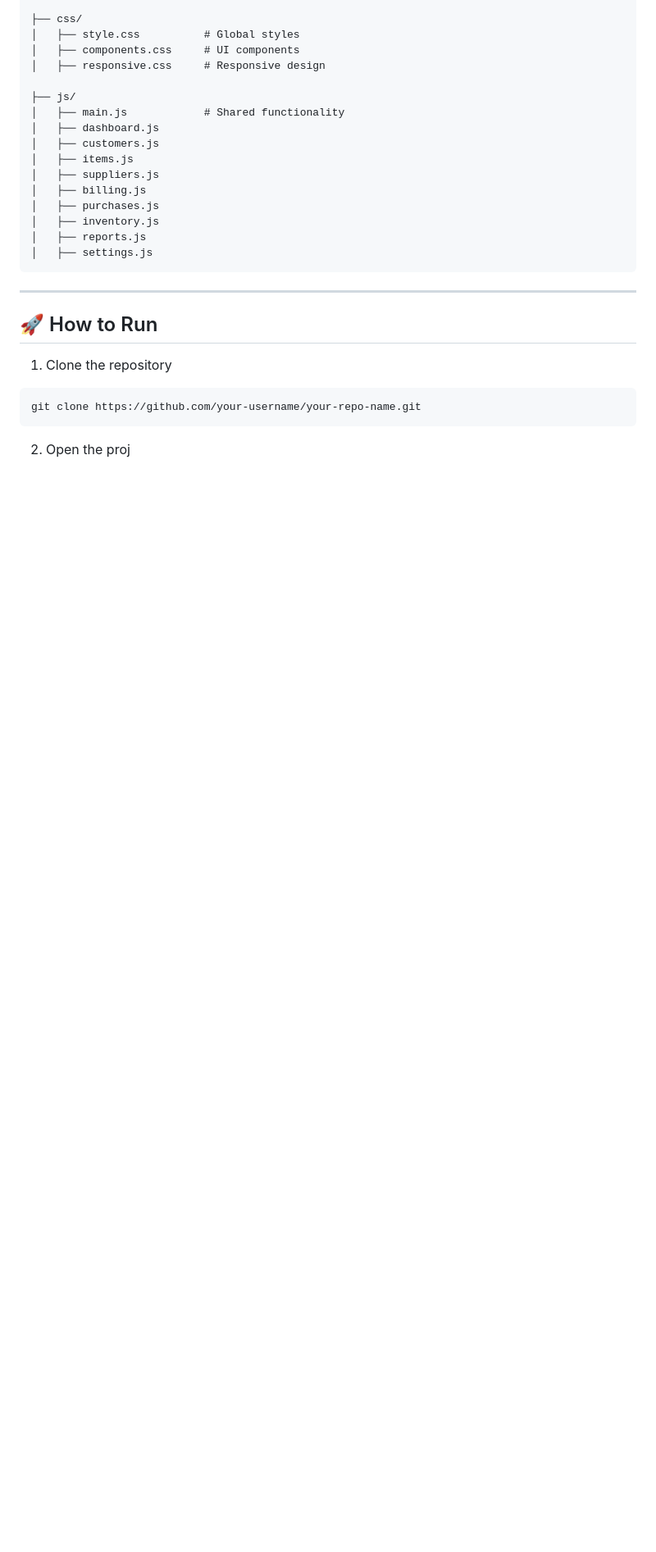
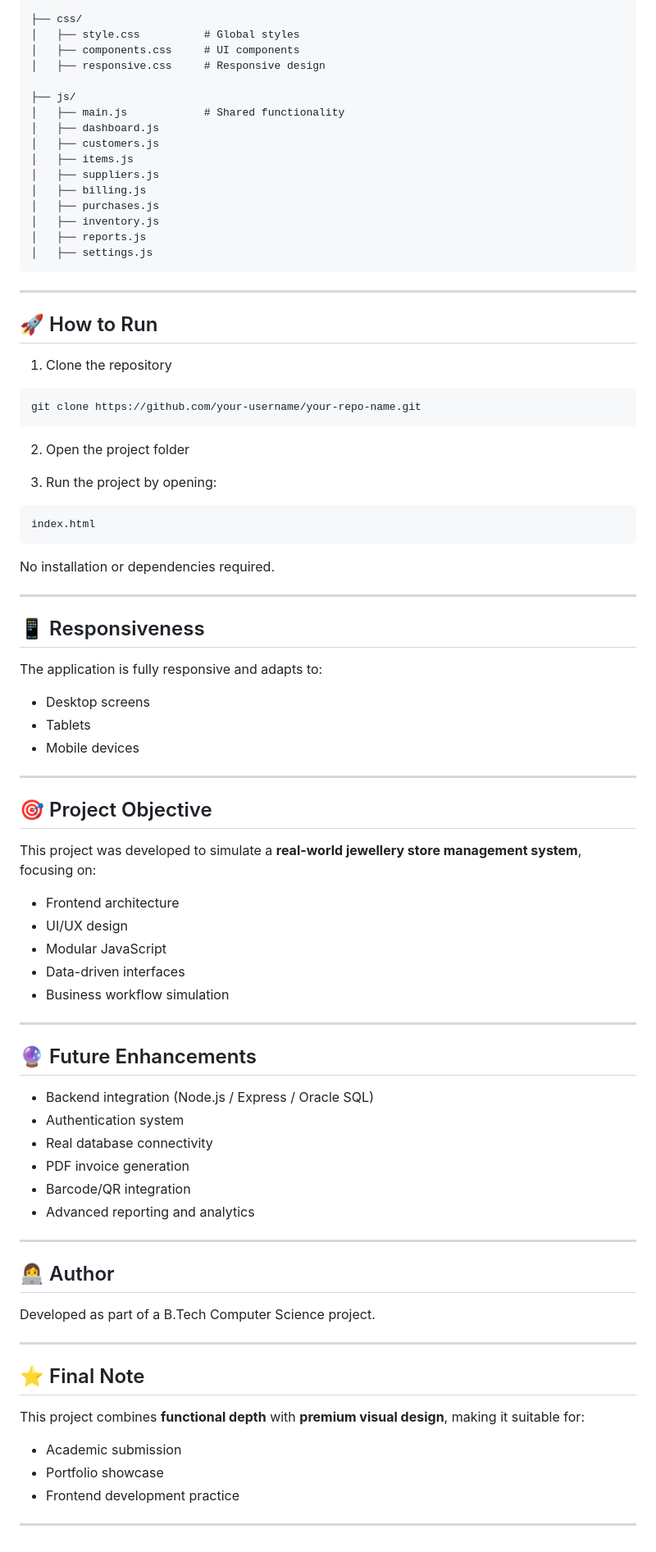
Before and after one commit to sandhyav6/JewelTrack, a Markdown page: README.md, the part around the change. Shown at 82% size. Drawn GitHub-style; blank space fills up the shorter version.

Commit message:
Revise README with project details and enhancements
Updated project instructions and added sections on responsiveness, project objectives, future enhancements, author information, and final notes.

````diff
--- a/README.md
+++ b/README.md
@@ -139,4 +139,63 @@ Built using **HTML, CSS, and Vanilla JavaScript**, the project focuses on combin
 git clone https://github.com/your-username/your-repo-name.git
 ```
 
-2. Open the proj
+2. Open the project folder
+
+3. Run the project by opening:
+
+```bash
+index.html
+```
+
+No installation or dependencies required.
+
+---
+
+## 📱 Responsiveness
+
+The application is fully responsive and adapts to:
+
+* Desktop screens
+* Tablets
+* Mobile devices
+
+---
+
+## 🎯 Project Objective
+
+This project was developed to simulate a **real-world jewellery store management system**, focusing on:
+
+* Frontend architecture
+* UI/UX design
+* Modular JavaScript
+* Data-driven interfaces
+* Business workflow simulation
+
+---
+
+## 🔮 Future Enhancements
+
+* Backend integration (Node.js / Express / Oracle SQL)
+* Authentication system
+* Real database connectivity
+* PDF invoice generation
+* Barcode/QR integration
+* Advanced reporting and analytics
+
+---
+
+## 👩‍💻 Author
+
+Developed as part of a B.Tech Computer Science project.
+
+---
+
+## ⭐ Final Note
+
+This project combines **functional depth** with **premium visual design**, making it suitable for:
+
+* Academic submission
+* Portfolio showcase
+* Frontend development practice
+
+---
````
